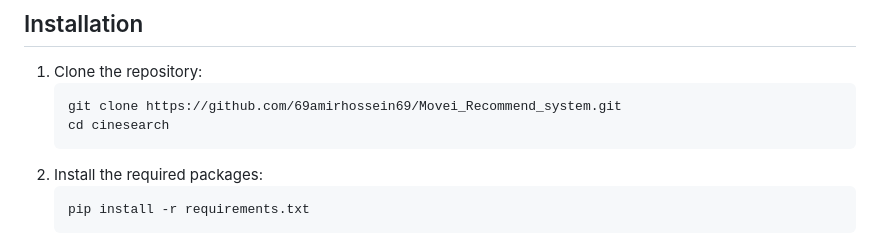
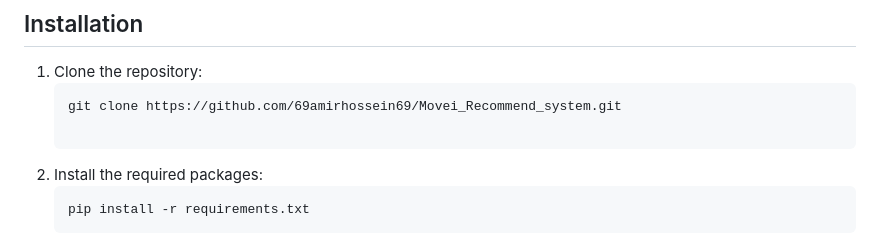
Before and after one commit to 69amirhossein69/Movei_Recommend_system, a Markdown page: README.md, the part around the change. Drawn GitHub-style.

````diff
--- a/README.md
+++ b/README.md
@@ -38,7 +38,7 @@ this project is a movie recommendation system that combines multiple algorithms
 1. Clone the repository:
    ```
    git clone https://github.com/69amirhossein69/Movei_Recommend_system.git
-   cd cinesearch
+
    ```
 2. Install the required packages:
    ```
````
